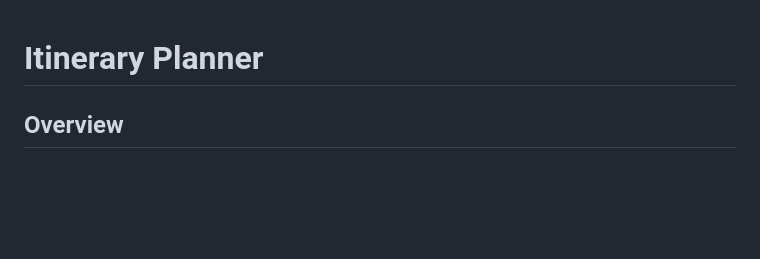
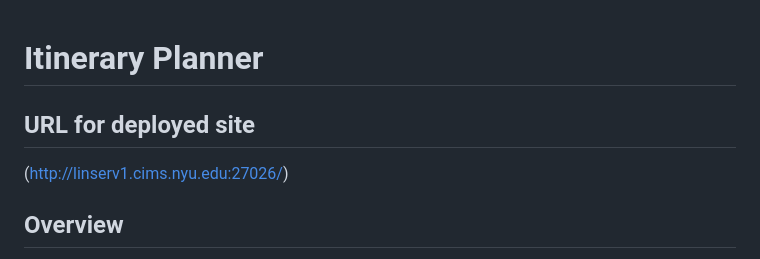
Before and after one commit to gunjan2713/FullStack_ItineraryPlanner, a Markdown page: README.md, the part around the change. GitHub-like rendering; blank space fills up the shorter version.

```diff
--- a/README.md
+++ b/README.md
@@ -1,5 +1,9 @@
 
 # Itinerary Planner
+
+URL for deployed site
+---
+(http://linserv1.cims.nyu.edu:27026/)
 
 ## Overview
 
```
